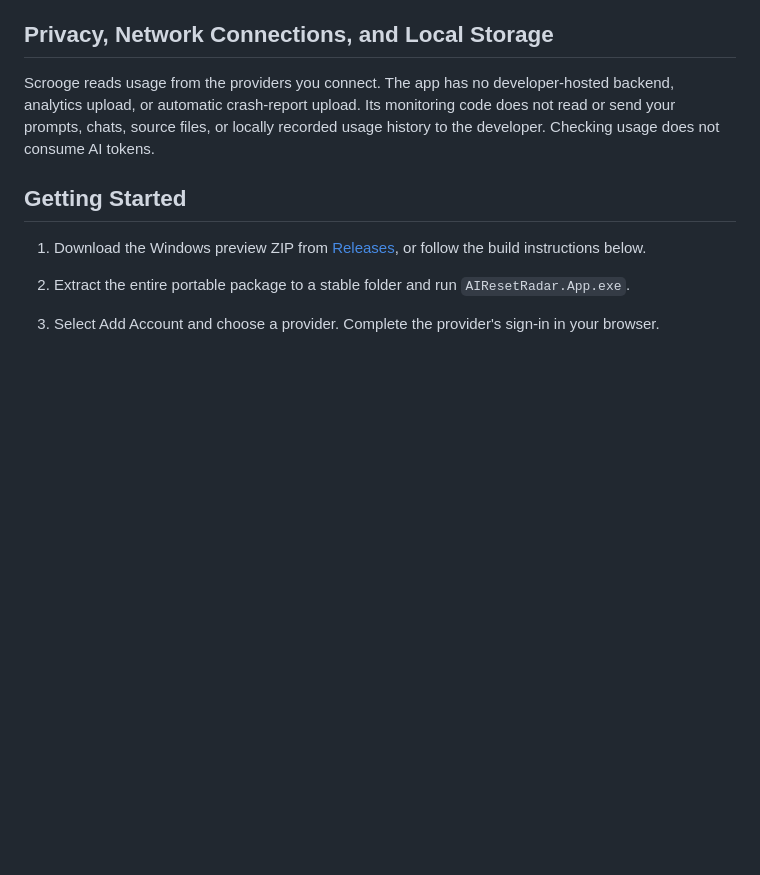
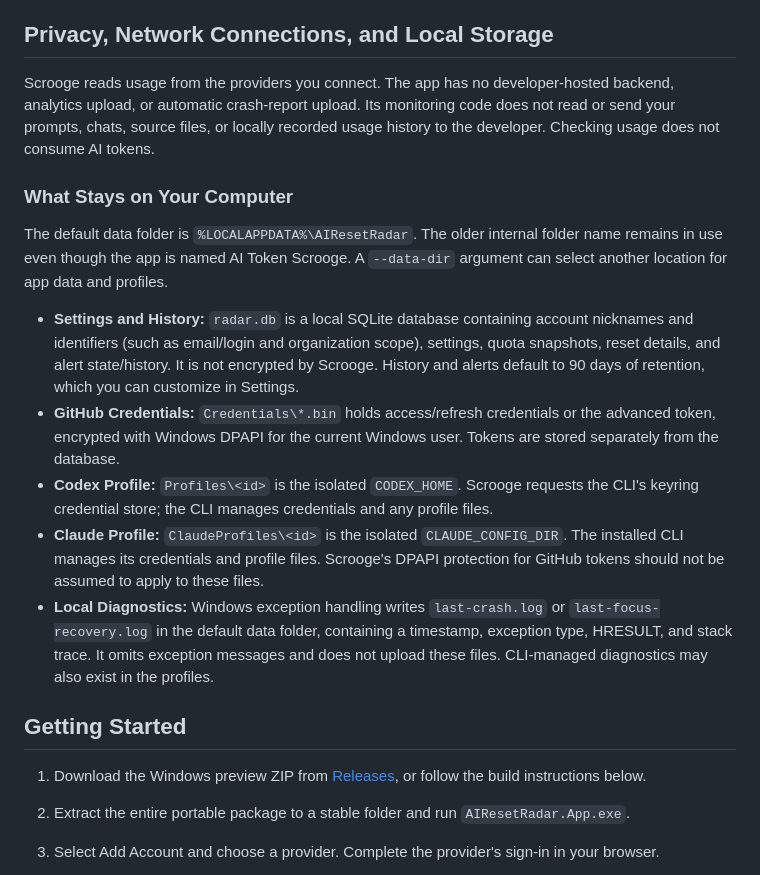
Before and after one commit to lancelarsen/AI-Token-Scrooge, a Markdown page: README.md, the part around the change. Drawn GitHub-style; blank space fills up the shorter version.

Commit message:
Document local data and credential storage in README

```diff
--- a/README.md
+++ b/README.md
@@ -111,6 +111,16 @@ Choose how often to check each account with the Polling Interval slider: 1 to 30
 
 Scrooge reads usage from the providers you connect. The app has no developer-hosted backend, analytics upload, or automatic crash-report upload. Its monitoring code does not read or send your prompts, chats, source files, or locally recorded usage history to the developer. Checking usage does not consume AI tokens.
 
+### What Stays on Your Computer
+
+The default data folder is `%LOCALAPPDATA%\AIResetRadar`. The older internal folder name remains in use even though the app is named AI Token Scrooge. A `--data-dir` argument can select another location for app data and profiles.
+
+- **Settings and History:** `radar.db` is a local SQLite database containing account nicknames and identifiers (such as email/login and organization scope), settings, quota snapshots, reset details, and alert state/history. It is not encrypted by Scrooge. History and alerts default to 90 days of retention, which you can customize in Settings.
+- **GitHub Credentials:** `Credentials\*.bin` holds access/refresh credentials or the advanced token, encrypted with Windows DPAPI for the current Windows user. Tokens are stored separately from the database.
+- **Codex Profile:** `Profiles\<id>` is the isolated `CODEX_HOME`. Scrooge requests the CLI's keyring credential store; the CLI manages credentials and any profile files.
+- **Claude Profile:** `ClaudeProfiles\<id>` is the isolated `CLAUDE_CONFIG_DIR`. The installed CLI manages its credentials and profile files. Scrooge's DPAPI protection for GitHub tokens should not be assumed to apply to these files.
+- **Local Diagnostics:** Windows exception handling writes `last-crash.log` or `last-focus-recovery.log` in the default data folder, containing a timestamp, exception type, HRESULT, and stack trace. It omits exception messages and does not upload these files. CLI-managed diagnostics may also exist in the profiles.
+
 ## Getting Started
 
 1. Download the Windows preview ZIP from [Releases](https://github.com/lancelarsen/AI-Token-Scrooge/releases), or follow the build instructions below.
```
